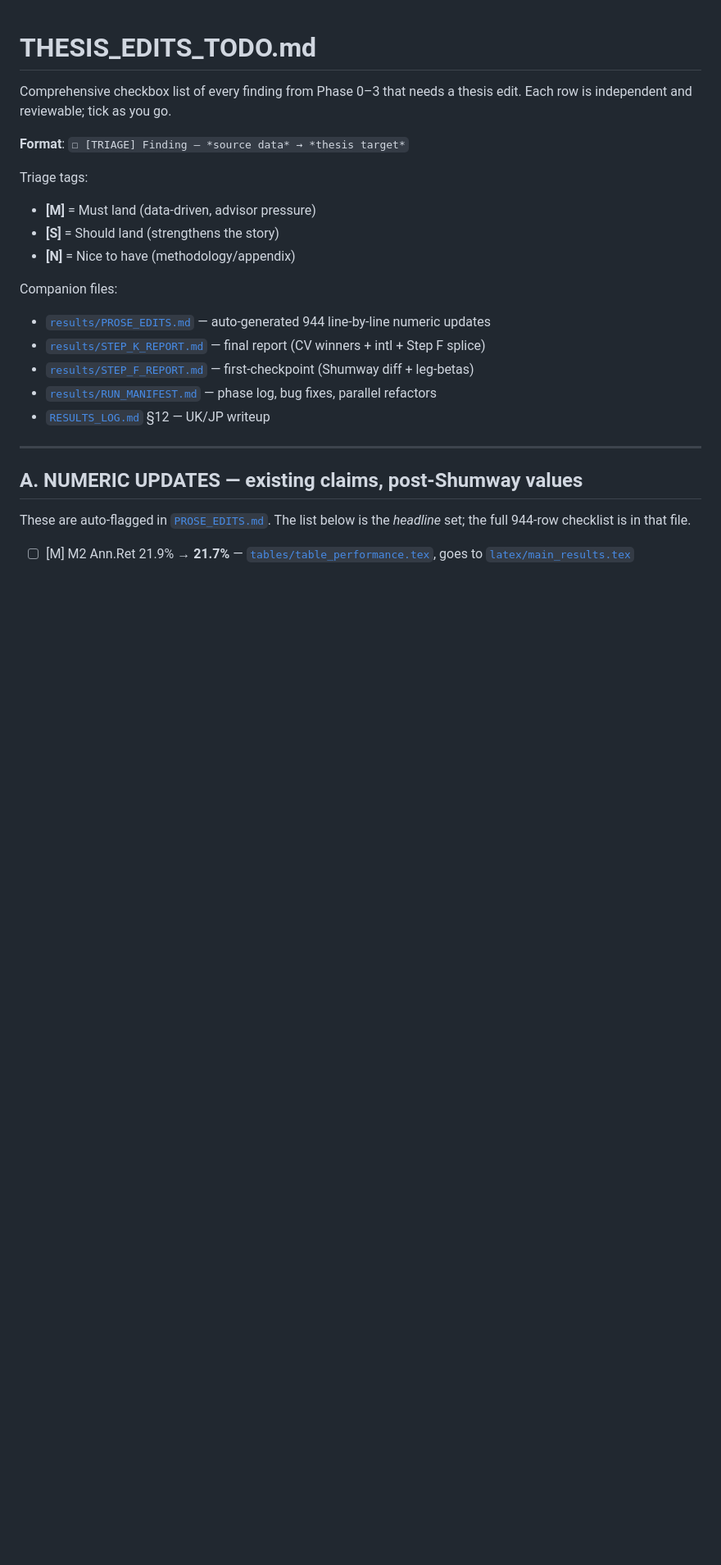
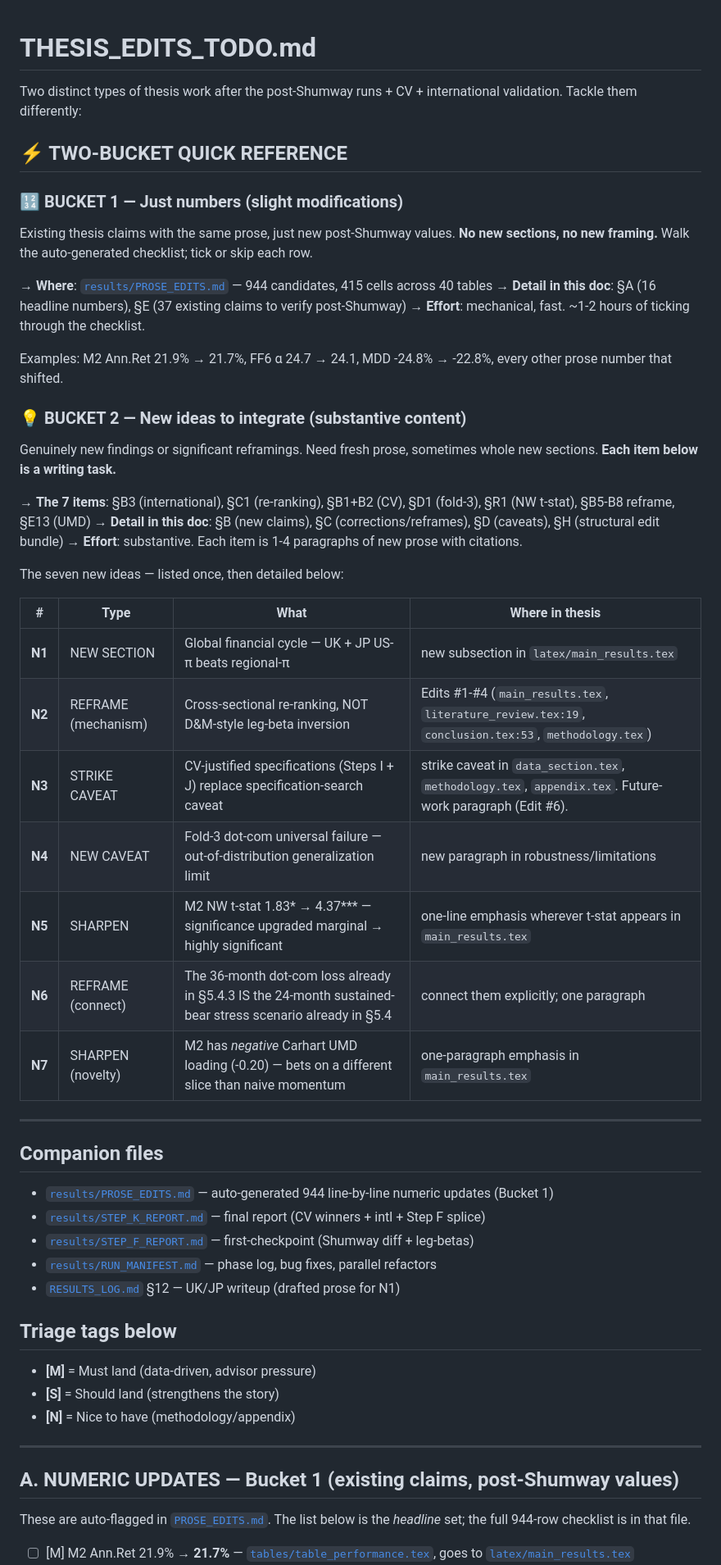
Before and after one commit to giladgang/momentum_regime, a Markdown page: results/THESIS_EDITS_TODO.md, the part around the change. Shown at 82% size. GitHub-like rendering; blank space fills up the shorter version.

```diff
--- a/results/THESIS_EDITS_TODO.md
+++ b/results/THESIS_EDITS_TODO.md
@@ -1,24 +1,58 @@
 # THESIS_EDITS_TODO.md
 
-Comprehensive checkbox list of every finding from Phase 0–3 that needs a thesis edit. Each row is independent and reviewable; tick as you go.
+Two distinct types of thesis work after the post-Shumway runs + CV + international validation. Tackle them differently:
 
-**Format**: `☐ [TRIAGE] Finding — *source data* → *thesis target*`
+## ⚡ TWO-BUCKET QUICK REFERENCE
 
-Triage tags:
+### 🔢 BUCKET 1 — Just numbers (slight modifications)
+
+Existing thesis claims with the same prose, just new post-Shumway values. **No new sections, no new framing.** Walk the auto-generated checklist; tick or skip each row.
+
+→ **Where**: [`results/PROSE_EDITS.md`](PROSE_EDITS.md) — 944 candidates, 415 cells across 40 tables
+→ **Detail in this doc**: §A (16 headline numbers), §E (37 existing claims to verify post-Shumway)
+→ **Effort**: mechanical, fast. ~1-2 hours of ticking through the checklist.
+
+Examples: M2 Ann.Ret 21.9% → 21.7%, FF6 α 24.7 → 24.1, MDD -24.8% → -22.8%, every other prose number that shifted.
+
+### 💡 BUCKET 2 — New ideas to integrate (substantive content)
+
+Genuinely new findings or significant reframings. Need fresh prose, sometimes whole new sections. **Each item below is a writing task.**
+
+→ **The 7 items**: §B3 (international), §C1 (re-ranking), §B1+B2 (CV), §D1 (fold-3), §R1 (NW t-stat), §B5-B8 reframe, §E13 (UMD)
+→ **Detail in this doc**: §B (new claims), §C (corrections/reframes), §D (caveats), §H (structural edit bundle)
+→ **Effort**: substantive. Each item is 1-4 paragraphs of new prose with citations.
+
+The seven new ideas — listed once, then detailed below:
+
+| # | Type | What | Where in thesis |
+|---|---|---|---|
+| **N1** | NEW SECTION | Global financial cycle — UK + JP US-π beats regional-π | new subsection in `latex/main_results.tex` |
+| **N2** | REFRAME (mechanism) | Cross-sectional re-ranking, NOT D&M-style leg-beta inversion | Edits #1-#4 (`main_results.tex`, `literature_review.tex:19`, `conclusion.tex:53`, `methodology.tex`) |
+| **N3** | STRIKE CAVEAT | CV-justified specifications (Steps I + J) replace specification-search caveat | strike caveat in `data_section.tex`, `methodology.tex`, `appendix.tex`. Future-work paragraph (Edit #6). |
+| **N4** | NEW CAVEAT | Fold-3 dot-com universal failure — out-of-distribution generalization limit | new paragraph in robustness/limitations |
+| **N5** | SHARPEN | M2 NW t-stat 1.83\* → 4.37\*\*\* — significance upgraded marginal → highly significant | one-line emphasis wherever t-stat appears in `main_results.tex` |
+| **N6** | REFRAME (connect) | The 36-month dot-com loss already in §5.4.3 IS the 24-month sustained-bear stress scenario already in §5.4 | connect them explicitly; one paragraph |
+| **N7** | SHARPEN (novelty) | M2 has *negative* Carhart UMD loading (-0.20) — bets on a different slice than naive momentum | one-paragraph emphasis in `main_results.tex` |
+
+---
+
+## Companion files
+
+- [`results/PROSE_EDITS.md`](PROSE_EDITS.md) — auto-generated 944 line-by-line numeric updates (Bucket 1)
+- [`results/STEP_K_REPORT.md`](STEP_K_REPORT.md) — final report (CV winners + intl + Step F splice)
+- [`results/STEP_F_REPORT.md`](STEP_F_REPORT.md) — first-checkpoint (Shumway diff + leg-betas)
+- [`results/RUN_MANIFEST.md`](RUN_MANIFEST.md) — phase log, bug fixes, parallel refactors
+- [`RESULTS_LOG.md`](../RESULTS_LOG.md) §12 — UK/JP writeup (drafted prose for N1)
+
+## Triage tags below
+
 - **[M]** = Must land (data-driven, advisor pressure)
 - **[S]** = Should land (strengthens the story)
 - **[N]** = Nice to have (methodology/appendix)
 
-Companion files:
-- [`results/PROSE_EDITS.md`](PROSE_EDITS.md) — auto-generated 944 line-by-line numeric updates
-- [`results/STEP_K_REPORT.md`](STEP_K_REPORT.md) — final report (CV winners + intl + Step F splice)
-- [`results/STEP_F_REPORT.md`](STEP_F_REPORT.md) — first-checkpoint (Shumway diff + leg-betas)
-- [`results/RUN_MANIFEST.md`](RUN_MANIFEST.md) — phase log, bug fixes, parallel refactors
-- [`RESULTS_LOG.md`](../RESULTS_LOG.md) §12 — UK/JP writeup
-
 ---
 
-## A. NUMERIC UPDATES — existing claims, post-Shumway values
+## A. NUMERIC UPDATES — Bucket 1 (existing claims, post-Shumway values)
 
 These are auto-flagged in [`PROSE_EDITS.md`](PROSE_EDITS.md). The list below is the *headline* set; the full 944-row checklist is in that file.
 
```
Also changed, not shown: TODO.md (+100 -35 lines).
